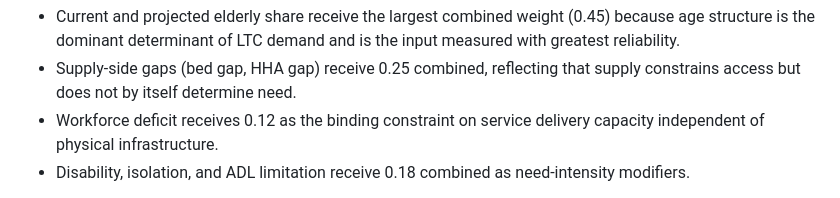
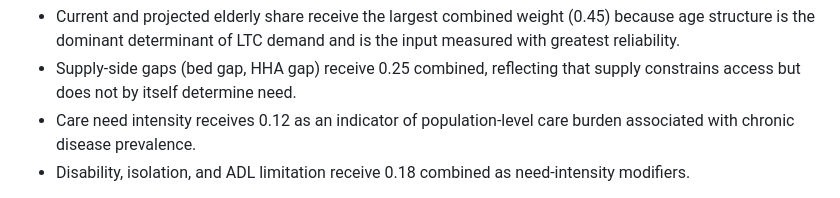
Before and after one commit to godwin911-dev/ltc-access-dss, a Markdown page: docs/METHODOLOGY.md, the part around the change. GitHub-like rendering.

```diff
--- a/docs/METHODOLOGY.md
+++ b/docs/METHODOLOGY.md
@@ -58,8 +58,7 @@ access literature and by the Wisconsin statewide disparities analysis. The logic
   greatest reliability.
 - Supply-side gaps (bed gap, HHA gap) receive 0.25 combined, reflecting that supply
   constrains access but does not by itself determine need.
-- Workforce deficit receives 0.12 as the binding constraint on service delivery capacity
-  independent of physical infrastructure.
+- Care need intensity receives 0.12 as an indicator of population-level care burden associated with chronic disease prevalence.
 - Disability, isolation, and ADL limitation receive 0.18 combined as need-intensity
   modifiers.
 
```
